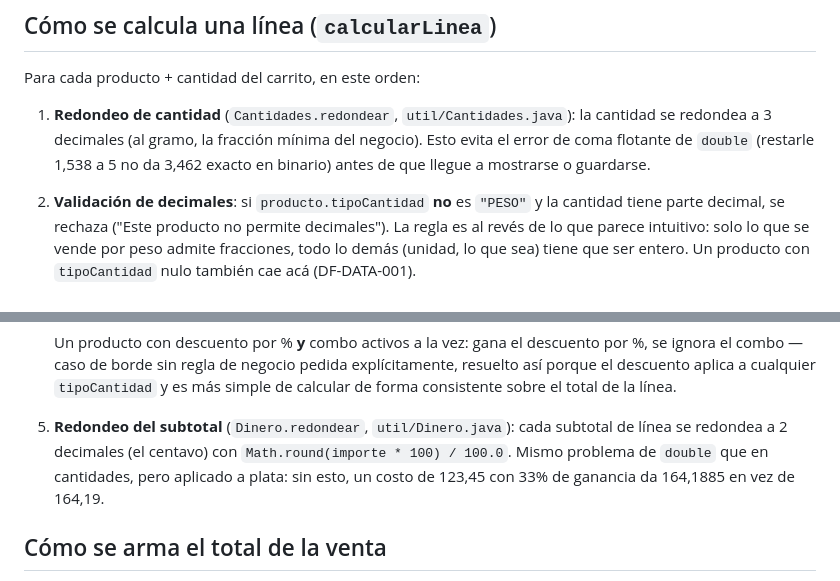
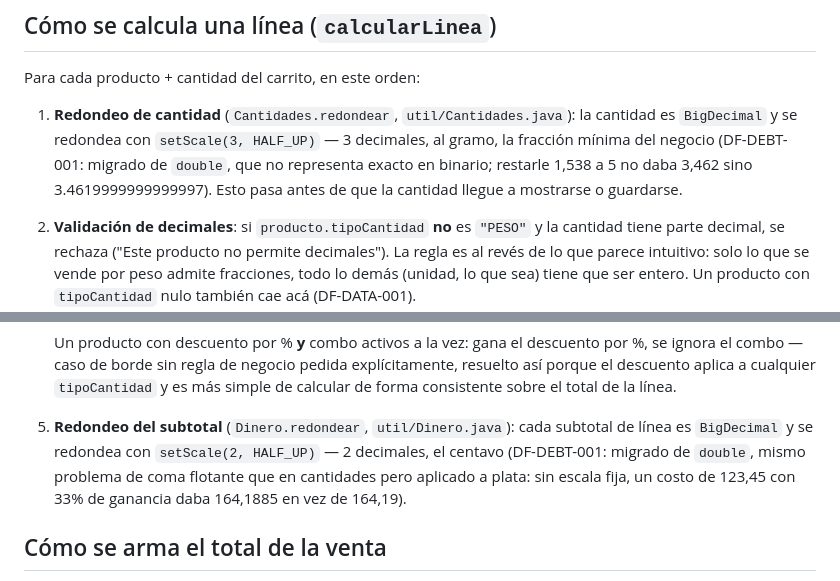
Before and after one commit to Guerra-m/GustavoDespensaFamily, a Markdown page: docs/reglas-de-precio.md, 2 parts joined by grey strips. Drawn GitHub-style.

Commit message:
Actualiza reglas-de-precio.md para BigDecimal (post f3-dinero)
El documento describia el redondeo de Dinero y Cantidades con
Math.round sobre double, pero DF-DEBT-001 (f3-dinero) ya habia
migrado ambos a BigDecimal con setScale(HALF_UP). Corrige los
puntos 1 y 5 para que describan el codigo actual.

```diff
--- a/docs/reglas-de-precio.md
+++ b/docs/reglas-de-precio.md
@@ -26,10 +26,11 @@ a este endpoint, nunca recalcularlo aparte.
 
 Para cada producto + cantidad del carrito, en este orden:
 
-1. **Redondeo de cantidad** (`Cantidades.redondear`, `util/Cantidades.java`): la cantidad se
-   redondea a 3 decimales (al gramo, la fracción mínima del negocio). Esto evita el error de coma
-   flotante de `double` (restarle 1,538 a 5 no da 3,462 exacto en binario) antes de que llegue a
-   mostrarse o guardarse.
+1. **Redondeo de cantidad** (`Cantidades.redondear`, `util/Cantidades.java`): la cantidad es
+   `BigDecimal` y se redondea con `setScale(3, HALF_UP)` — 3 decimales, al gramo, la fracción
+   mínima del negocio (DF-DEBT-001: migrado de `double`, que no representa exacto en binario;
+   restarle 1,538 a 5 no daba 3,462 sino 3.4619999999999997). Esto pasa antes de que la cantidad
+   llegue a mostrarse o guardarse.
 
 2. **Validación de decimales**: si `producto.tipoCantidad` **no** es `"PESO"` y la cantidad tiene
    parte decimal, se rechaza ("Este producto no permite decimales"). La regla es al revés de lo que
@@ -63,10 +64,10 @@ Para cada producto + cantidad del carrito, en este orden:
    el descuento aplica a cualquier `tipoCantidad` y es más simple de calcular de forma consistente
    sobre el total de la línea.
 
-5. **Redondeo del subtotal** (`Dinero.redondear`, `util/Dinero.java`): cada subtotal de línea se
-   redondea a 2 decimales (el centavo) con `Math.round(importe * 100) / 100.0`. Mismo problema de
-   `double` que en cantidades, pero aplicado a plata: sin esto, un costo de 123,45 con 33% de
-   ganancia da 164,1885 en vez de 164,19.
+5. **Redondeo del subtotal** (`Dinero.redondear`, `util/Dinero.java`): cada subtotal de línea es
+   `BigDecimal` y se redondea con `setScale(2, HALF_UP)` — 2 decimales, el centavo (DF-DEBT-001:
+   migrado de `double`, mismo problema de coma flotante que en cantidades pero aplicado a plata:
+   sin escala fija, un costo de 123,45 con 33% de ganancia daba 164,1885 en vez de 164,19).
 
 ## Cómo se arma el total de la venta
 
```
